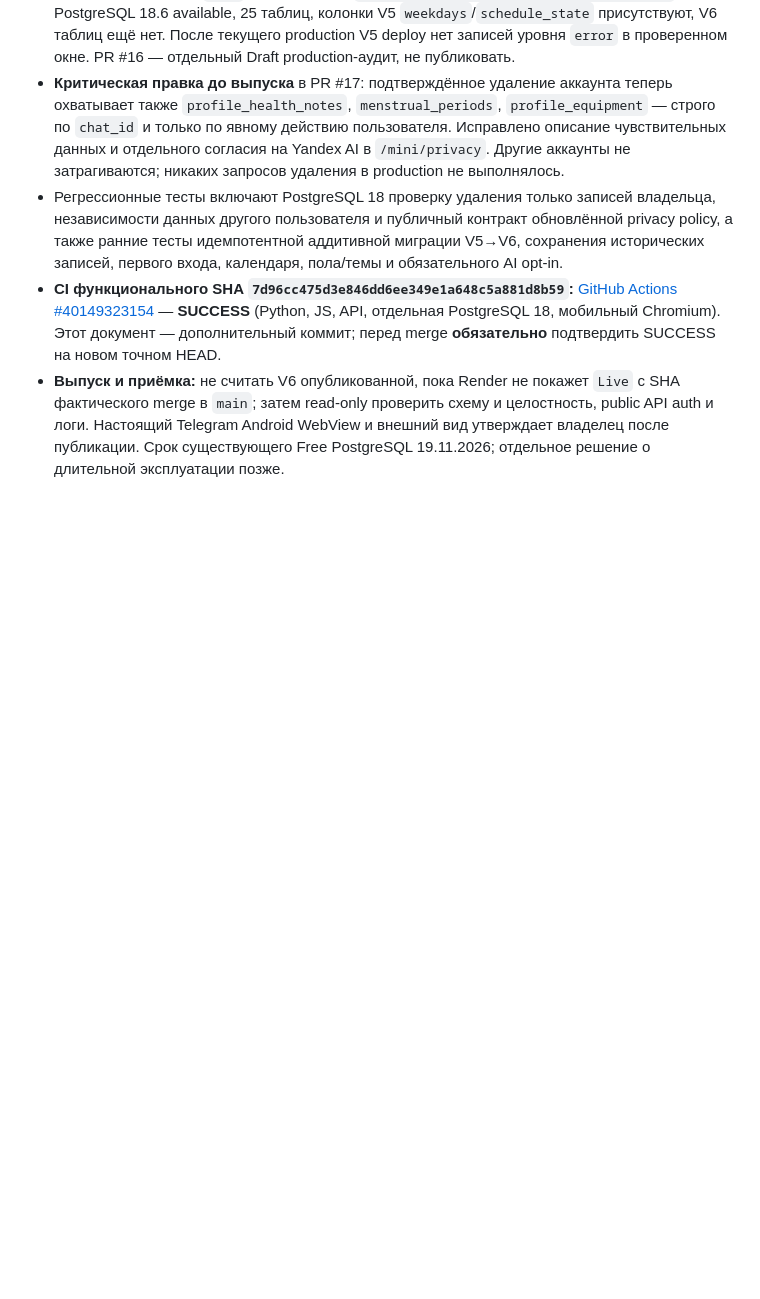
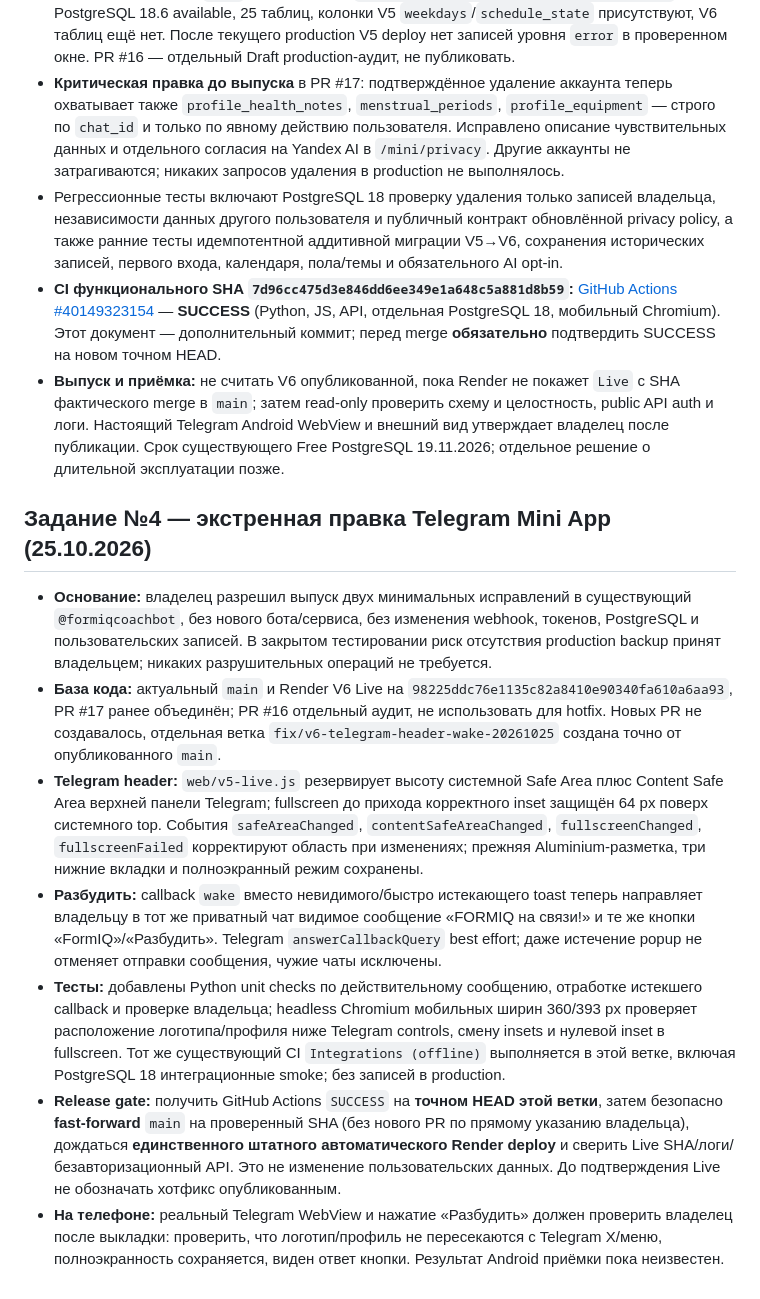
Before and after one commit to smirnovka907-crypto/formiq-bot, a Markdown page: docs/PROJECT_STATUS.md, the part around the change. GitHub-like rendering; blank space fills up the shorter version.

Commit message:
docs(status): track emergency Telegram header and wake hotfix release gate

```diff
--- a/docs/PROJECT_STATUS.md
+++ b/docs/PROJECT_STATUS.md
@@ -845,3 +845,14 @@ Telegram-бота, изменения токенов/webhook, Render deploy ил
 - Регрессионные тесты включают PostgreSQL 18 проверку удаления только записей владельца, независимости данных другого пользователя и публичный контракт обновлённой privacy policy, а также ранние тесты идемпотентной аддитивной миграции V5→V6, сохранения исторических записей, первого входа, календаря, пола/темы и обязательного AI opt-in.
 - **CI функционального SHA `7d96cc475d3e846dd6ee349e1a648c5a881d8b59`:** [GitHub Actions #40149323154](https://github.com/smirnovka907-crypto/formiq-bot/actions/runs/40149323154) — **SUCCESS** (Python, JS, API, отдельная PostgreSQL 18, мобильный Chromium). Этот документ — дополнительный коммит; перед merge **обязательно** подтвердить SUCCESS на новом точном HEAD.
 - **Выпуск и приёмка:** не считать V6 опубликованной, пока Render не покажет `Live` с SHA фактического merge в `main`; затем read-only проверить схему и целостность, public API auth и логи. Настоящий Telegram Android WebView и внешний вид утверждает владелец после публикации. Срок существующего Free PostgreSQL 19.11.2026; отдельное решение о длительной эксплуатации позже.
+
+
+## Задание №4 — экстренная правка Telegram Mini App (25.10.2026)
+
+- **Основание:** владелец разрешил выпуск двух минимальных исправлений в существующий `@formiqcoachbot`, без нового бота/сервиса, без изменения webhook, токенов, PostgreSQL и пользовательских записей. В закрытом тестировании риск отсутствия production backup принят владельцем; никаких разрушительных операций не требуется.
+- **База кода:** актуальный `main` и Render V6 Live на `98225ddc76e1135c82a8410e90340fa610a6aa93`, PR #17 ранее объединён; PR #16 отдельный аудит, не использовать для hotfix. Новых PR не создавалось, отдельная ветка `fix/v6-telegram-header-wake-20261025` создана точно от опубликованного `main`.
+- **Telegram header:** `web/v5-live.js` резервирует высоту системной Safe Area плюс Content Safe Area верхней панели Telegram; fullscreen до прихода корректного inset защищён 64 px поверх системного top. События `safeAreaChanged`, `contentSafeAreaChanged`, `fullscreenChanged`, `fullscreenFailed` корректируют область при изменениях; прежняя Aluminium-разметка, три нижние вкладки и полноэкранный режим сохранены.
+- **Разбудить:** callback `wake` вместо невидимого/быстро истекающего toast теперь направляет владельцу в тот же приватный чат видимое сообщение «FORMIQ на связи!» и те же кнопки «FormIQ»/«Разбудить». Telegram `answerCallbackQuery` best effort; даже истечение popup не отменяет отправки сообщения, чужие чаты исключены.
+- **Тесты:** добавлены Python unit checks по действительному сообщению, отработке истекшего callback и проверке владельца; headless Chromium мобильных ширин 360/393 px проверяет расположение логотипа/профиля ниже Telegram controls, смену insets и нулевой inset в fullscreen. Тот же существующий CI `Integrations (offline)` выполняется в этой ветке, включая PostgreSQL 18 интеграционные smoke; без записей в production.
+- **Release gate:** получить GitHub Actions `SUCCESS` на **точном HEAD этой ветки**, затем безопасно **fast-forward** `main` на проверенный SHA (без нового PR по прямому указанию владельца), дождаться **единственного штатного автоматического Render deploy** и сверить Live SHA/логи/безавторизационный API. Это не изменение пользовательских данных. До подтверждения Live не обозначать хотфикс опубликованным.
+- **На телефоне:** реальный Telegram WebView и нажатие «Разбудить» должен проверить владелец после выкладки: проверить, что логотип/профиль не пересекаются с Telegram X/меню, полноэкранность сохраняется, виден ответ кнопки. Результат Android приёмки пока неизвестен.
```
